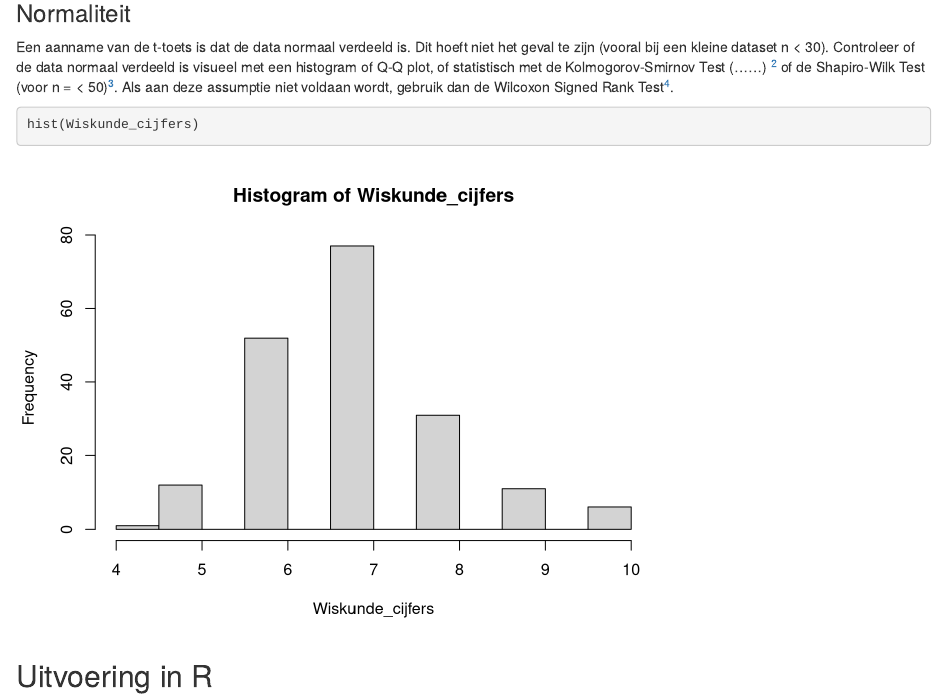
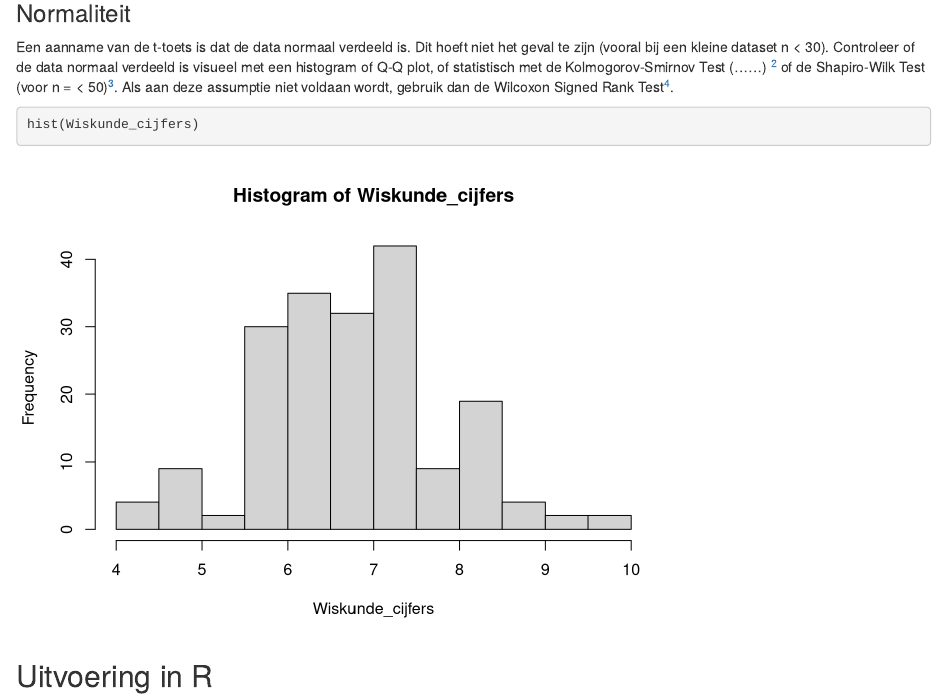
Before and after one commit to DAIR-nl/statistisch_handboek_studiedata, an R Markdown document (02. Markdown/One sample T-toets.Rmd): the page in a window 1100 px wide, from 440 px down. Rendered offline with R 4.5, knitr and Pandoc, with nearby package versions.

Commit message:
Dummydata aangepast zodat deze ook cijfers met 1 decimaal bevatten.

````diff
--- a/02. Markdown/One sample T-toets.Rmd
+++ b/02. Markdown/One sample T-toets.Rmd
@@ -11,16 +11,22 @@ knitr::opts_chunk$set(echo = TRUE)
 ```
 
 ```{r aanmaken data, include=FALSE, echo=TRUE}
-  set.seed(100)
-  Wiskundecijfers_level1 <- sample(4:10, 20, replace = TRUE)
-  Wiskunde_cijfers_level2 <- sample(5:9, 30, replace=TRUE)
-  Wiskunde_cijfers_level3 <- sample(6:8, 60, replace=TRUE)
-  Wiskunde_cijfers_level4 <- sample(6:7, 80, replace=TRUE)
-  Wiskunde_cijfers_level2_tot_level4 = c(Wiskunde_cijfers_level2,
-                                         Wiskunde_cijfers_level3,
-                                         Wiskunde_cijfers_level4)
+set.seed(97)
 
-  Wiskunde_cijfers <- append(Wiskundecijfers_level1, Wiskunde_cijfers_level2_tot_level4)
+level1_cijfers <- c(4, 4.5, 5.0, 5.5, 6.0, 6.5, 7.0, 7.5, 8.0, 8.5, 9.0, 9.5, 10)
+level2_cijfers <- c(5.0, 5.5, 6.0, 6.5, 7.0, 7.5, 8.0, 8.5, 9.0)
+level3_cijfers <- c(6.0, 6.5, 7.0, 7.5, 8.0, 8.5)
+level4_cijfers <- c(6.0, 6.5, 7.0, 7.5)
+
+Wiskundecijfers_level1 <- sample(level1_cijfers, 20, replace = TRUE)
+Wiskunde_cijfers_level2 <- sample(level2_cijfers, 30, replace=TRUE)
+Wiskunde_cijfers_level3 <- sample(level3_cijfers, 60, replace=TRUE)
+Wiskunde_cijfers_level4 <- sample(level4_cijfers, 80, replace=TRUE)
+Wiskunde_cijfers_level2_tot_level4 = c(Wiskunde_cijfers_level2,
+                                      Wiskunde_cijfers_level3,
+                                      Wiskunde_cijfers_level4)
+
+Wiskunde_cijfers <- append(Wiskundecijfers_level1, Wiskunde_cijfers_level2_tot_level4)
 ```
 
 ## Gebruik
````
